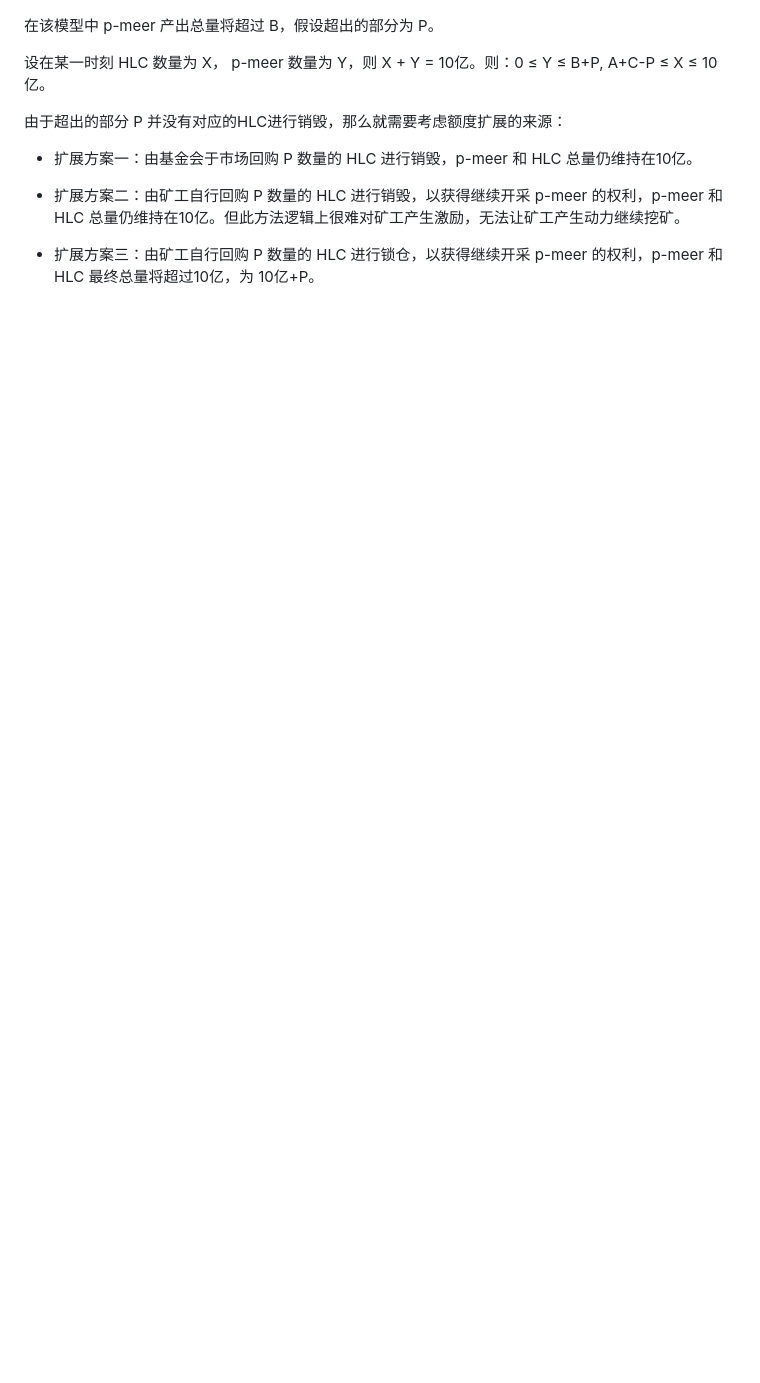
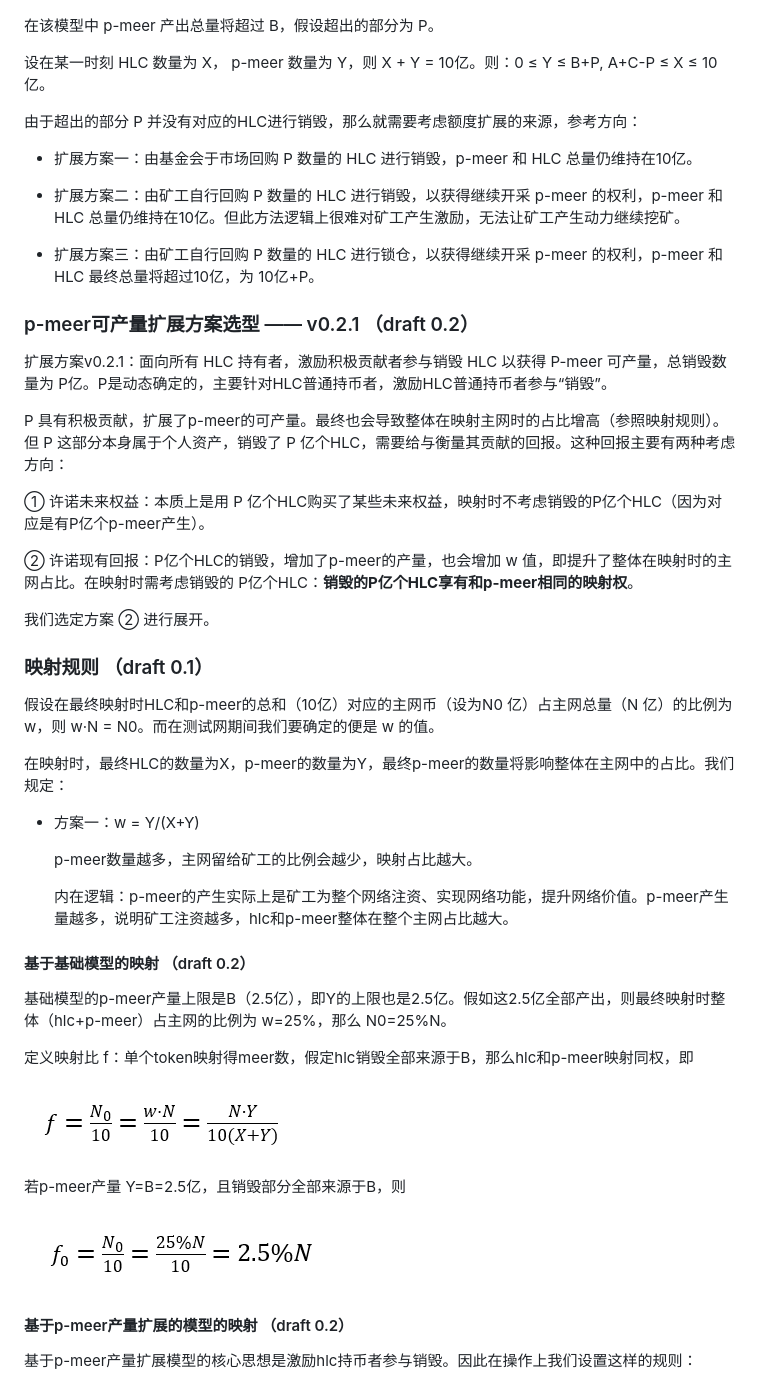
Before and after one commit to Qitmeer/Economic-model, a Markdown page: Version_zh/Economic_Model_for_Test_Net_Mining.md, the part around the change printed below. Rendered like a GitHub page; pictures changed too: image/f-0.png (added), image/f.png (added); blank space fills up the shorter version.

```diff
--- a/Version_zh/Economic_Model_for_Test_Net_Mining.md
+++ b/Version_zh/Economic_Model_for_Test_Net_Mining.md
@@ -73,10 +77,53 @@ A、B、C 需由基金会进行资产清算后给出具体数量，A + B + C = 1
 
 设在某一时刻 HLC 数量为 X， p-meer 数量为 Y，则 X + Y = 10亿。则：0 ≤ Y ≤ B+P, A+C-P ≤ X ≤ 10亿。
 
-由于超出的部分 P 并没有对应的HLC进行销毁，那么就需要考虑额度扩展的来源：
+由于超出的部分 P 并没有对应的HLC进行销毁，那么就需要考虑额度扩展的来源，参考方向：
 
 - 扩展方案一：由基金会于市场回购 P 数量的 HLC 进行销毁，p-meer 和 HLC 总量仍维持在10亿。
 
 - 扩展方案二：由矿工自行回购 P 数量的 HLC 进行销毁，以获得继续开采 p-meer 的权利，p-meer 和 HLC 总量仍维持在10亿。但此方法逻辑上很难对矿工产生激励，无法让矿工产生动力继续挖矿。
 
 - 扩展方案三：由矿工自行回购 P 数量的 HLC 进行锁仓，以获得继续开采 p-meer 的权利，p-meer 和 HLC 最终总量将超过10亿，为 10亿+P。
+
+###  p-meer可产量扩展方案选型 —— v0.2.1 （draft 0.2）
+
+扩展方案v0.2.1：面向所有 HLC 持有者，激励积极贡献者参与销毁 HLC 以获得 P-meer 可产量，总销毁数量为 P亿。P是动态确定的，主要针对HLC普通持币者，激励HLC普通持币者参与“销毁”。
+
+P 具有积极贡献，扩展了p-meer的可产量。最终也会导致整体在映射主网时的占比增高（参照映射规则）。但 P 这部分本身属于个人资产，销毁了 P 亿个HLC，需要给与衡量其贡献的回报。这种回报主要有两种考虑方向：
+
+① 许诺未来权益：本质上是用 P 亿个HLC购买了某些未来权益，映射时不考虑销毁的P亿个HLC（因为对应是有P亿个p-meer产生）。
+
+② 许诺现有回报：P亿个HLC的销毁，增加了p-meer的产量，也会增加 w 值，即提升了整体在映射时的主网占比。在映射时需考虑销毁的 P亿个HLC：**销毁的P亿个HLC享有和p-meer相同的映射权**。
+
+ 我们选定方案 ② 进行展开。
+
+
+### 映射规则  （draft 0.1）
+
+假设在最终映射时HLC和p-meer的总和（10亿）对应的主网币（设为N0 亿）占主网总量（N 亿）的比例为 w，则 w·N = N0。而在测试网期间我们要确定的便是 w 的值。
+
+在映射时，最终HLC的数量为X，p-meer的数量为Y，最终p-meer的数量将影响整体在主网中的占比。我们规定：
+
+- 方案一：w = Y/(X+Y)
+
+  p-meer数量越多，主网留给矿工的比例会越少，映射占比越大。
+
+  内在逻辑：p-meer的产生实际上是矿工为整个网络注资、实现网络功能，提升网络价值。p-meer产生量越多，说明矿工注资越多，hlc和p-meer整体在整个主网占比越大。
+
+
+#### 基于基础模型的映射 （draft 0.2）
+
+基础模型的p-meer产量上限是B（2.5亿），即Y的上限也是2.5亿。假如这2.5亿全部产出，则最终映射时整体（hlc+p-meer）占主网的比例为 w=25%，那么 N0=25%N。
+
+定义映射比 f：单个token映射得meer数，假定hlc销毁全部来源于B，那么hlc和p-meer映射同权，即
+
+![](../image/f.png)
+
+若p-meer产量 Y=B=2.5亿，且销毁部分全部来源于B，则
+
+![](../image/f-0.png)
+
+#### 基于p-meer产量扩展的模型的映射 （draft 0.2）
+
+基于p-meer产量扩展模型的核心思想是激励hlc持币者参与销毁。因此在操作上我们设置这样的规则：
+
```
Also changed, not shown: other parts of Version_zh/Economic_Model_for_Test_Net_Mining.md (+51 -22 lines), image/W.png (added), image/f_P.png (added), image/f_X.png (added), image/f_Y.png (added), 2 other files.
